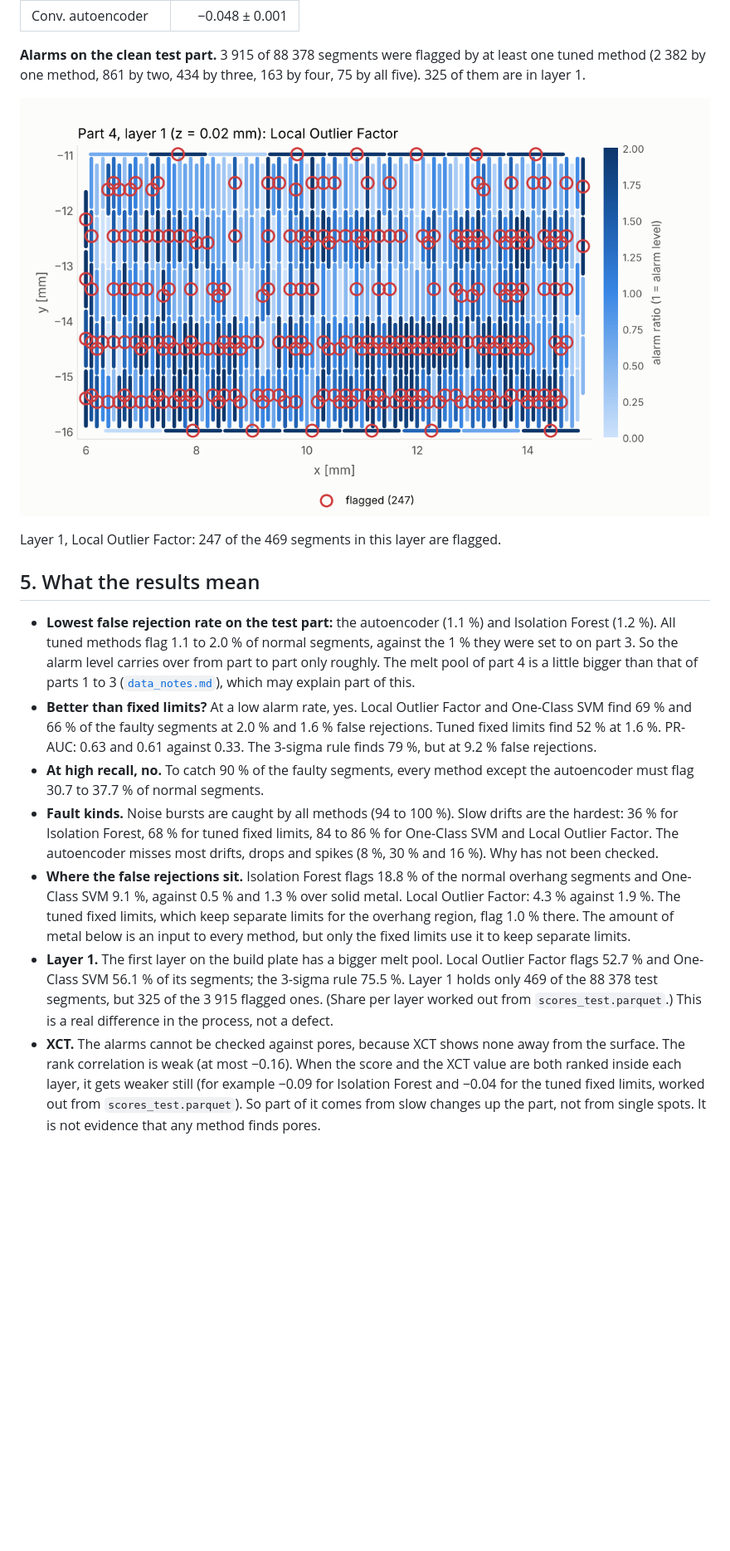
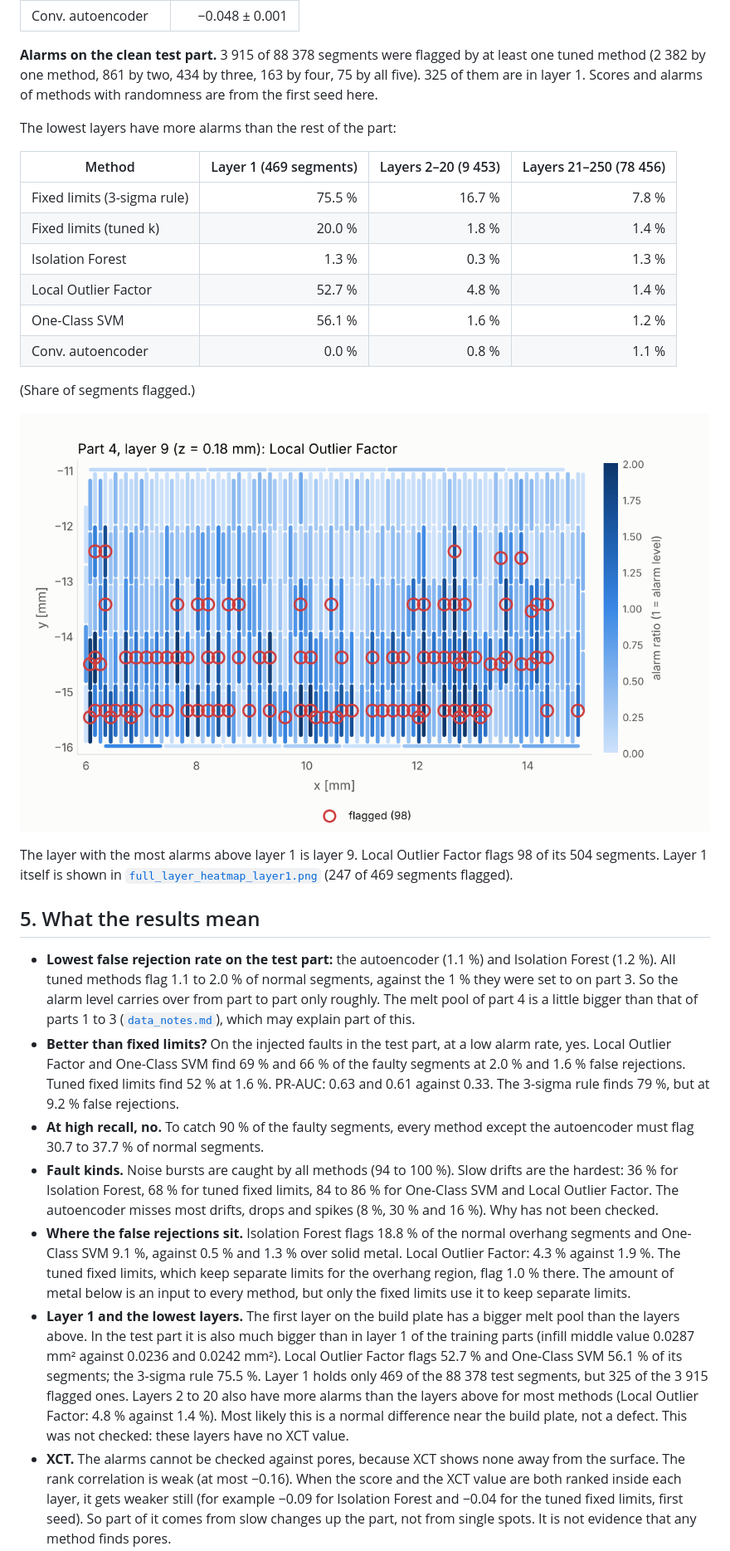
Before and after one commit to dvschandraprasad/am-process-anomaly-detection_, a Markdown page: docs/report.md, the part around one of its changes. Shown at 83% size. GitHub-like rendering; pictures changed too: docs/images/full_layer_heatmap.png; blank space fills up the shorter version.

```diff
--- a/docs/report.md
+++ b/docs/report.md
@@ -134,12 +141,28 @@ segments away from the surface, no injected faults):
 
 **Alarms on the clean test part.** 3 915 of 88 378 segments were flagged by
 at least one tuned method (2 382 by one method, 861 by two, 434 by three,
-163 by four, 75 by all five). 325 of them are in layer 1.
+163 by four, 75 by all five). 325 of them are in layer 1. Scores and alarms
+of methods with randomness are from the first seed here.
 
-![Layer 1 of the test part](images/full_layer_heatmap.png)
+The lowest layers have more alarms than the rest of the part:
 
-Layer 1, Local Outlier Factor: 247 of the 469 segments in this layer are
-flagged.
+| Method | Layer 1 (469 segments) | Layers 2–20 (9 453) | Layers 21–250 (78 456) |
+|---|---:|---:|---:|
+| Fixed limits (3-sigma rule) | 75.5 % | 16.7 % | 7.8 % |
+| Fixed limits (tuned k) | 20.0 % | 1.8 % | 1.4 % |
+| Isolation Forest | 1.3 % | 0.3 % | 1.3 % |
+| Local Outlier Factor | 52.7 % | 4.8 % | 1.4 % |
+| One-Class SVM | 56.1 % | 1.6 % | 1.2 % |
+| Conv. autoencoder | 0.0 % | 0.8 % | 1.1 % |
+
+(Share of segments flagged.)
+
+![Layer 9 of the test part](images/full_layer_heatmap.png)
+
+The layer with the most alarms above layer 1 is layer 9. Local Outlier
+Factor flags 98 of its 504 segments. Layer 1 itself is shown in
+[`full_layer_heatmap_layer1.png`](images/full_layer_heatmap_layer1.png)
+(247 of 469 segments flagged).
 
 ## 5. What the results mean
 
@@ -149,9 +172,10 @@ flagged.
   alarm level carries over from part to part only roughly. The melt pool
   of part 4 is a little bigger than that of parts 1 to 3
   ([`data_notes.md`](data_notes.md)), which may explain part of this.
-- **Better than fixed limits?** At a low alarm rate, yes. Local Outlier
-  Factor and One-Class SVM find 69 % and 66 % of the faulty segments at
-  2.0 % and 1.6 % false rejections. Tuned fixed limits find 52 % at 1.6 %.
+- **Better than fixed limits?** On the injected faults in the test part,
+  at a low alarm rate, yes. Local Outlier Factor and One-Class SVM find
+  69 % and 66 % of the faulty segments at 2.0 % and 1.6 % false
+  rejections. Tuned fixed limits find 52 % at 1.6 %.
   PR-AUC: 0.63 and 0.61 against 0.33. The 3-sigma rule finds 79 %, but at
   9.2 % false rejections.
 - **At high recall, no.** To catch 90 % of the faulty segments, every
@@ -168,16 +192,20 @@ flagged.
   fixed limits, which keep separate limits for the overhang region, flag
   1.0 % there. The amount of metal below is an input to every method, but
   only the fixed limits use it to keep separate limits.
-- **Layer 1.** The first layer on the build plate has a bigger melt pool.
-  Local Outlier Factor flags 52.7 % and One-Class SVM 56.1 % of its
-  segments; the 3-sigma rule 75.5 %. Layer 1 holds only 469 of the 88 378
-  test segments, but 325 of the 3 915 flagged ones. (Share per layer worked
-  out from `scores_test.parquet`.) This is a real difference in the
-  process, not a defect.
+- **Layer 1 and the lowest layers.** The first layer on the build plate
+  has a bigger melt pool than the layers above. In the test part it is also
+  much bigger than in layer 1 of the training parts (infill middle value
+  0.0287 mm² against 0.0236 and 0.0242 mm²). Local Outlier Factor flags
+  52.7 % and One-Class SVM 56.1 % of its segments; the 3-sigma rule 75.5 %.
+  Layer 1 holds only 469 of the 88 378 test segments, but 325 of the 3 915
+  flagged ones. Layers 2 to 20 also have more alarms than the layers above
+  for most methods (Local Outlier Factor: 4.8 % against 1.4 %). Most likely
+  this is a normal difference near the build plate, not a defect. This was
+  not checked: these layers have no XCT value.
 - **XCT.** The alarms cannot be checked against pores, because XCT shows
   none away from the surface. The rank correlation is weak (at most −0.16).
   When the score and the XCT value are both ranked inside each layer, it
   gets weaker still (for example −0.09 for Isolation Forest and −0.04 for
-  the tuned fixed limits, worked out from `scores_test.parquet`). So part
+  the tuned fixed limits, first seed). So part
   of it comes from slow changes up the part, not from single spots. It is
   not evidence that any method finds pores.
```
Also changed, not shown: other parts of docs/report.md (+18 -11 lines), README.md (+31 -19 lines), docs/data_notes.md (+16 -6 lines), docs/images/full_layer_heatmap_layer1.png (added).
